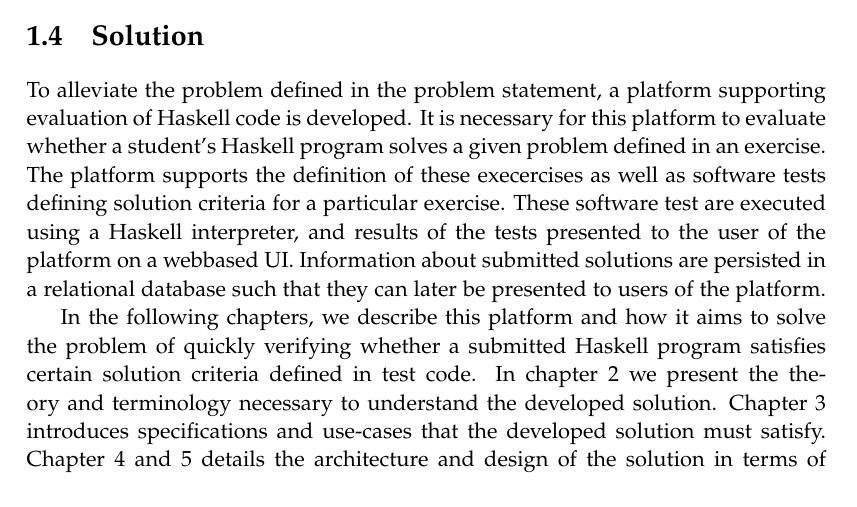
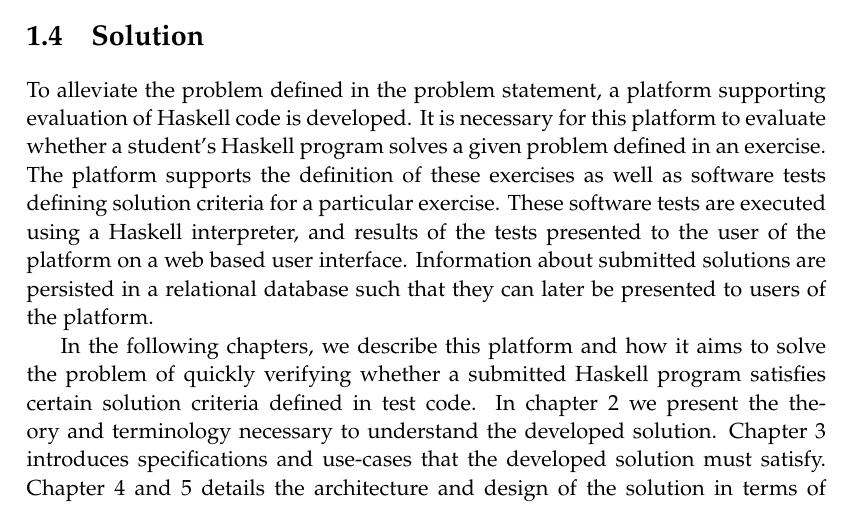
Before and after one commit to chhoumann/p7, a LaTeX thesis (report/master.tex, which reads report/sections/Chapter 01 - Introduction/Intro.tex): part of page 9 of 31, cut so that both start at the same text. Compiled offline with pdfLaTeX.

Commit message:
Update report/sections/Chapter 01 - Introduction/Intro.tex
Co-authored-by: Ivikhostrup <56341364+Ivikhostrup@users.noreply.github.com>

```diff
--- a/report/sections/Chapter 01 - Introduction/Intro.tex
+++ b/report/sections/Chapter 01 - Introduction/Intro.tex
@@ -65,7 +65,7 @@ By summarizing the main problems following the switch to the new teaching approa
 \end{displayquote}
 
 \section{Solution}
-To alleviate the problem defined in the problem statement, a platform supporting evaluation of Haskell code is developed. It is necessary for this platform to evaluate whether a student's Haskell program solves a given problem defined in an exercise. The platform supports the definition of these execercises as well as software tests defining solution criteria for a particular exercise. These software test are executed using a Haskell interpreter, and results of the tests presented to the user of the platform on a webbased UI.
+To alleviate the problem defined in the problem statement, a platform supporting evaluation of Haskell code is developed. It is necessary for this platform to evaluate whether a student's Haskell program solves a given problem defined in an exercise. The platform supports the definition of these exercises as well as software tests defining solution criteria for a particular exercise. These software tests are executed using a Haskell interpreter, and results of the tests presented to the user of the platform on a web based user interface.
 Information about submitted solutions are persisted in a relational database such that they can later be presented to users of the platform.
 
 In the following chapters, we describe this platform and how it aims to solve the problem of quickly verifying whether a submitted Haskell program satisfies certain solution criteria defined in test code.
```
